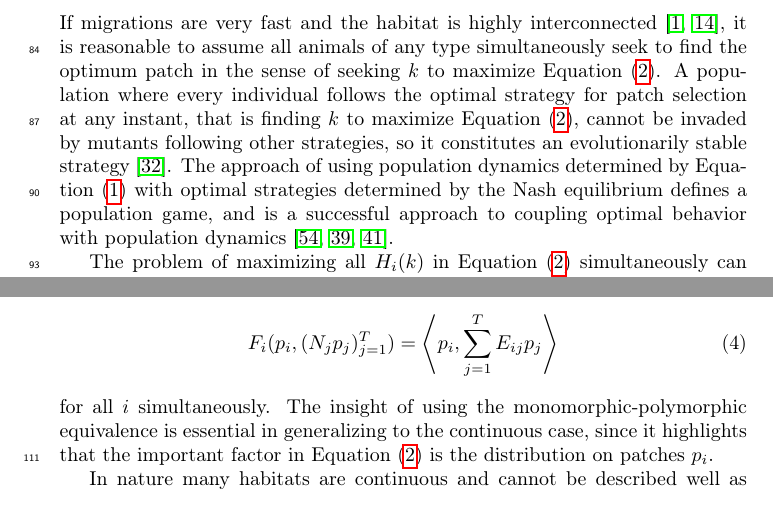
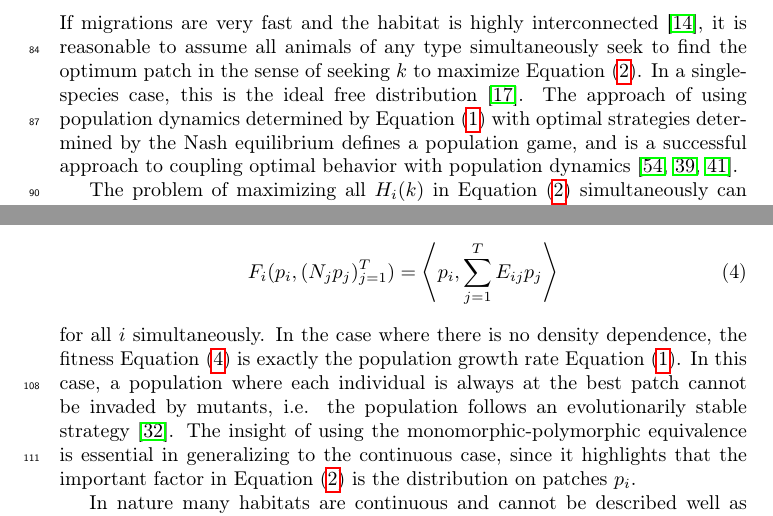
Before and after one commit to jemff/food_web, a LaTeX paper (results/main.tex, which reads results/general_model.tex): two parts of page 5 of 24, joined at a grey line, cut so that both start at the same text. Compiled offline with pdfLaTeX.

Commit message:
Fixed the references in the general_model section

```diff
--- a/results/general_model.tex
+++ b/results/general_model.tex
@@ -15,7 +15,7 @@ We define the fitness proxy for an individual of type $i$ at patch $k$ by $H_i(k
   H_i(\phi_i, (N_j \phi_j)_{j \leq T})(k) = \pa{\sum_{j=1}^T {A_{ij}N_j p_j}(k) + G_{i}(k)}%
   \label{eq:utility_pm}
 \end{equation}
-If migrations are very fast and the habitat is highly interconnected \citep{abrams2007role, cressman2006migration}, it is reasonable to assume all animals of any type simultaneously seek to find the optimum patch in the sense of seeking $k$ to maximize \Cref{eq:utility_pm}. A population where every individual follows the optimal strategy for patch selection at any instant, that is finding $k$ to maximize \Cref{eq:utility_pm}, cannot be invaded by mutants following other strategies, so it constitutes an evolutionarily stable strategy \citep{kvrivan2009evolutionary}. The approach of using population dynamics determined by \Cref{eq:pop_dyn_lv} with optimal strategies determined by the Nash equilibrium defines a population game, and is a successful approach to coupling optimal behavior with population dynamics \citep{valdovinos2010consequences, mougi2019adaptive, pinti2021co}.
+If migrations are very fast and the habitat is highly interconnected \citep{cressman2006migration}, it is reasonable to assume all animals of any type simultaneously seek to find the optimum patch in the sense of seeking $k$ to maximize \Cref{eq:utility_pm}. In a single-species case, this is the ideal free distribution \citep{fretwell1969territorial}. The approach of using population dynamics determined by \Cref{eq:pop_dyn_lv} with optimal strategies determined by the Nash equilibrium defines a population game, and is a successful approach to coupling optimal behavior with population dynamics \citep{valdovinos2010consequences, mougi2019adaptive, pinti2021co}.
 
 %The ideal free distribution is the resulting distribution  It arises from behavioral optimization in a multi-species Lotka-Volterra model with patches,
 
@@ -29,9 +29,10 @@ The problem of maximizing all $H_i(k)$ in \Cref{eq:utility_pm} simultaneously ca
 \end{equation}
 By the polymorphic-monomorphic equivalence, finding $k$ to simultaneously maximize the $H_i(k)$ is equivalent to maximizing:
 \begin{equation}
+  \label{eq:poly_fitness}
   F_i(p_i, (N_j p_j)_{j=1}^T) = \ip{p_i}{\sum_{j=1}^T E_{ij} p_j}
 \end{equation}
-for all $i$ simultaneously. The insight of using the monomorphic-polymorphic equivalence is essential in generalizing to the continuous case, since it highlights that the important factor in \Cref{eq:utility_pm} is the distribution on patches $p_i$.
+for all $i$ simultaneously. In the case where there is no density dependence, the fitness \Cref{eq:poly_fitness} is exactly the population growth rate \Cref{eq:pop_dyn_lv}. In this case, a population where each individual is always at the best patch cannot be invaded by mutants, i.e. the population follows an evolutionarily stable strategy \citep{kvrivan2009evolutionary}. The insight of using the monomorphic-polymorphic equivalence is essential in generalizing to the continuous case, since it highlights that the important factor in \Cref{eq:utility_pm} is the distribution on patches $p_i$.
 
 In nature many habitats are continuous and cannot be described well as discrete patches, so our approach provides a way to resolve population games while keeping the continuous nature of the habitat.
 
```
Also changed, not shown: results/general_model.tex (2 more changed lines).
